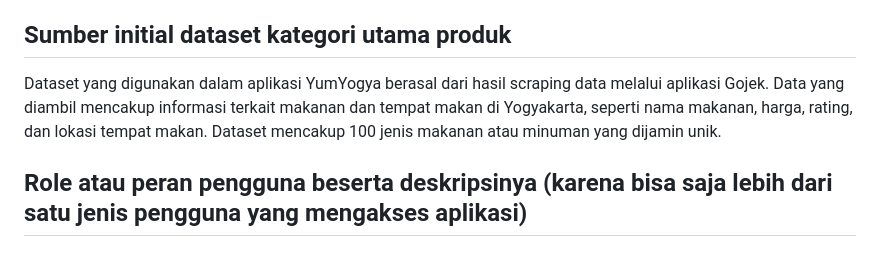
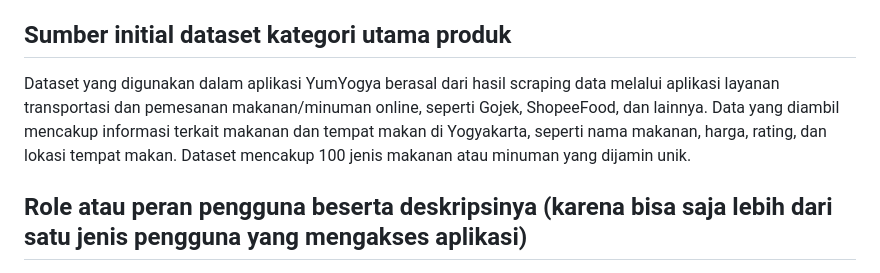
Before and after one commit to PBP-Kelompok-B02/proyek-tengah-semester, a Markdown page: README.md, the part around the change. GitHub-like rendering.

```diff
--- a/README.md
+++ b/README.md
@@ -54,7 +54,7 @@ Pengguna juga dapat melihat **review** mengenai makanan tersebut. **Guest** dan
 
 
 ## Sumber initial dataset kategori utama produk
-Dataset yang digunakan dalam aplikasi YumYogya berasal dari hasil scraping data melalui aplikasi Gojek. Data yang diambil mencakup informasi terkait makanan dan tempat makan di Yogyakarta, seperti nama makanan, harga, rating, dan lokasi tempat makan. Dataset mencakup 100 jenis makanan atau minuman yang dijamin unik.
+Dataset yang digunakan dalam aplikasi YumYogya berasal dari hasil scraping data melalui aplikasi layanan transportasi dan pemesanan makanan/minuman online, seperti Gojek, ShopeeFood, dan lainnya. Data yang diambil mencakup informasi terkait makanan dan tempat makan di Yogyakarta, seperti nama makanan, harga, rating, dan lokasi tempat makan. Dataset mencakup 100 jenis makanan atau minuman yang dijamin unik.
 
 
 ## Role atau peran pengguna beserta deskripsinya (karena bisa saja lebih dari satu jenis pengguna yang mengakses aplikasi)
```
